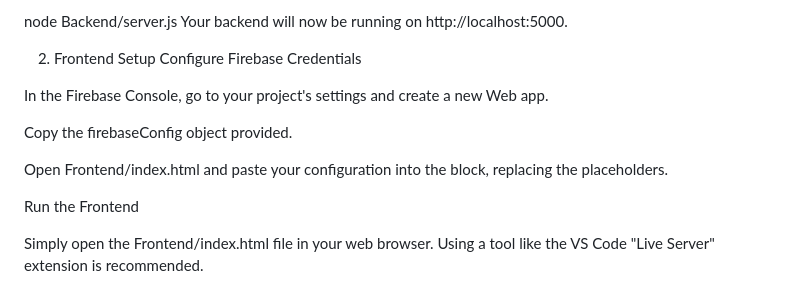
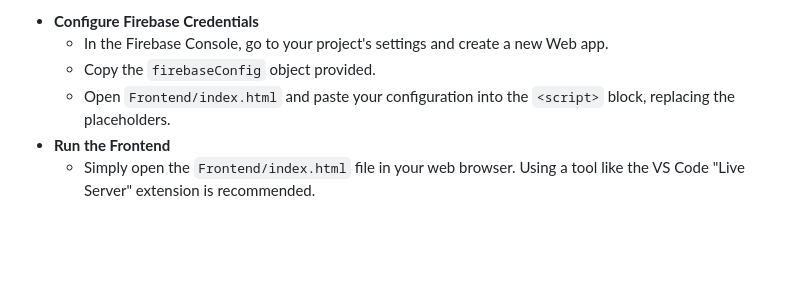
Before and after one commit to Aakash-15/Health-AI, a Markdown page: README.md, the part around the change printed below. GitHub-like rendering; blank space fills up the shorter version.

```diff
--- a/README.md
+++ b/README.md
@@ -96,15 +84,6 @@ Bash
-node Backend/server.js
-Your backend will now be running on http://localhost:5000.
-
-2. Frontend Setup
-Configure Firebase Credentials
-
-In the Firebase Console, go to your project's settings and create a new Web app.
-
-Copy the firebaseConfig object provided.
-
-Open Frontend/index.html and paste your configuration into the <script> block, replacing the placeholders.
-
-Run the Frontend
-
-Simply open the Frontend/index.html file in your web browser. Using a tool like the VS Code "Live Server" extension is recommended.
+  * **Configure Firebase Credentials**
+      * In the Firebase Console, go to your project's settings and create a new Web app.
+      * Copy the `firebaseConfig` object provided.
+      * Open `Frontend/index.html` and paste your configuration into the `<script>` block, replacing the placeholders.
+  * **Run the Frontend**
+      * Simply open the `Frontend/index.html` file in your web browser. Using a tool like the VS Code "Live Server" extension is recommended.
```
Also changed, not shown: other parts of README.md (+64 -76 lines).
